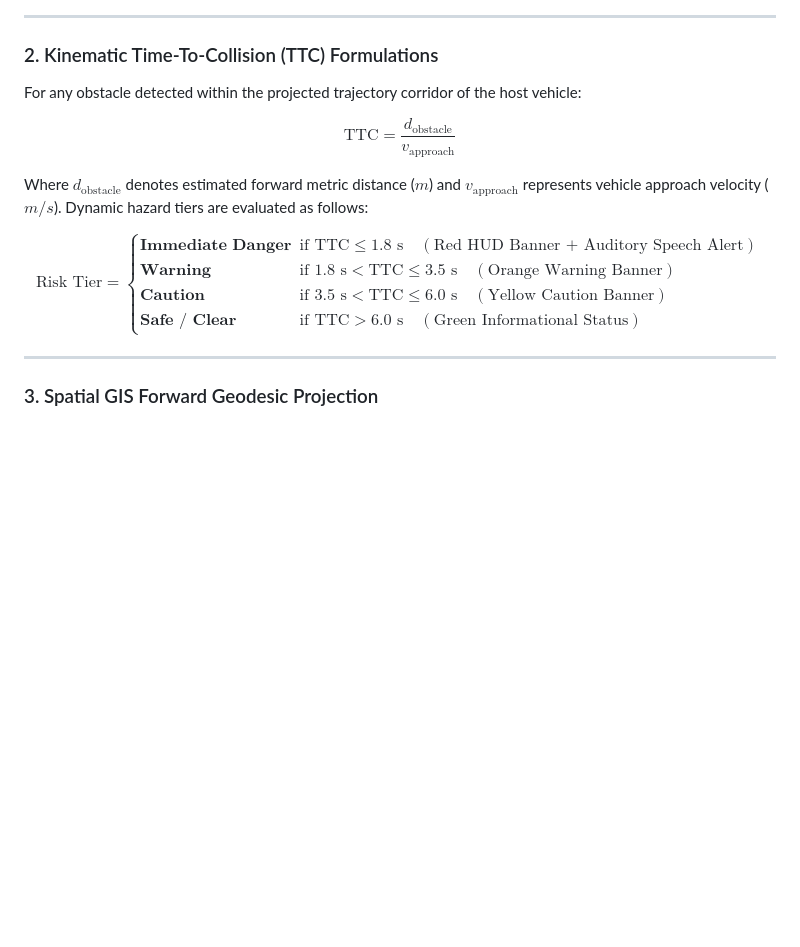
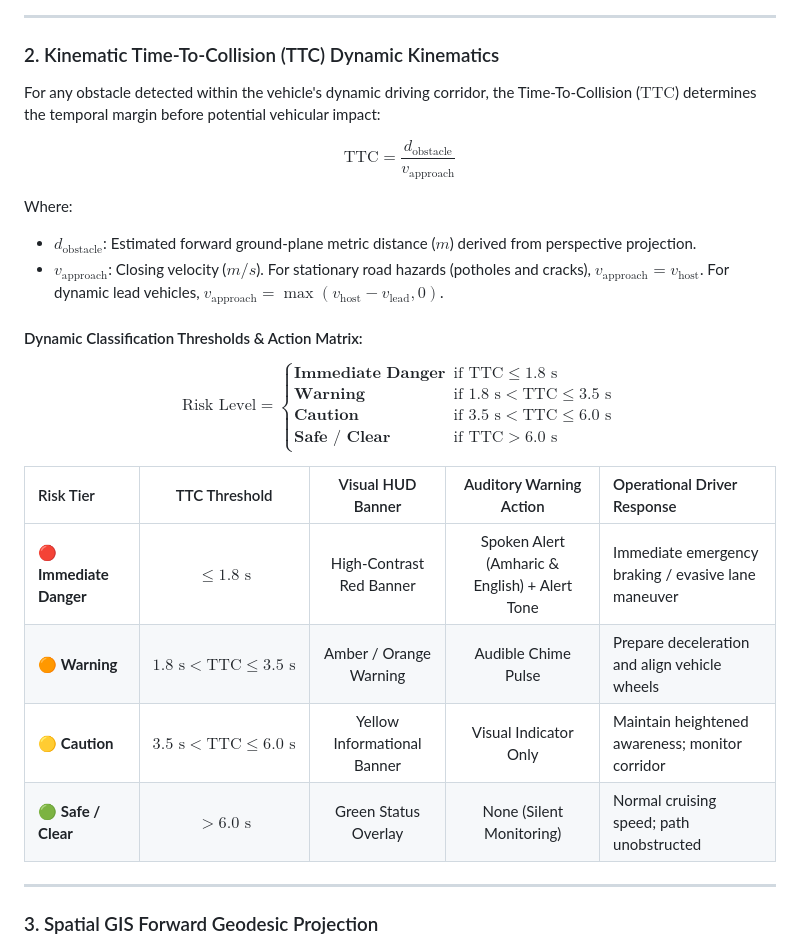
Before and after one commit to haile6/intelligent-road-monitoring-system, a Markdown page: README.md, the part around the change. Rendered like a GitHub page; blank space fills up the shorter version.

Commit message:
docs(kinematics): enhance TTC threshold formulations with structured decision matrix

```diff
--- a/README.md
+++ b/README.md
@@ -146,19 +146,31 @@ $$Z = \frac{H}{\tan\left(\theta + \arctan\left(\frac{y_{\text{contact}} - \frac{
 
 ---
 
-### 2. Kinematic Time-To-Collision (TTC) Formulations
-For any obstacle detected within the projected trajectory corridor of the host vehicle:
+### 2. Kinematic Time-To-Collision (TTC) Dynamic Kinematics
+
+For any obstacle detected within the vehicle's dynamic driving corridor, the Time-To-Collision ($\text{TTC}$) determines the temporal margin before potential vehicular impact:
 
 $$\text{TTC} = \frac{d_{\text{obstacle}}}{v_{\text{approach}}}$$
 
-Where $d_{\text{obstacle}}$ denotes estimated forward metric distance ($m$) and $v_{\text{approach}}$ represents vehicle approach velocity ($m/s$). Dynamic hazard tiers are evaluated as follows:
+Where:
+* $d_{\text{obstacle}}$: Estimated forward ground-plane metric distance ($m$) derived from perspective projection.
+* $v_{\text{approach}}$: Closing velocity ($m/s$). For stationary road hazards (potholes and cracks), $v_{\text{approach}} = v_{\text{host}}$. For dynamic lead vehicles, $v_{\text{approach}} = \max(v_{\text{host}} - v_{\text{lead}}, 0)$.
 
-$$\text{Risk Tier} = \begin{cases}
-\textbf{Immediate Danger} & \text{if } \text{TTC} \le 1.8\text{ s} \quad (\text{Red HUD Banner + Auditory Speech Alert}) \\
-\textbf{Warning} & \text{if } 1.8\text{ s} < \text{TTC} \le 3.5\text{ s} \quad (\text{Orange Warning Banner}) \\
-\textbf{Caution} & \text{if } 3.5\text{ s} < \text{TTC} \le 6.0\text{ s} \quad (\text{Yellow Caution Banner}) \\
-\textbf{Safe / Clear} & \text{if } \text{TTC} > 6.0\text{ s} \quad (\text{Green Informational Status})
+#### Dynamic Classification Thresholds & Action Matrix:
+
+$$\text{Risk Level} = \begin{cases}
+\textbf{Immediate Danger} & \text{if } \text{TTC} \le 1.8\text{ s} \\
+\textbf{Warning} & \text{if } 1.8\text{ s} < \text{TTC} \le 3.5\text{ s} \\
+\textbf{Caution} & \text{if } 3.5\text{ s} < \text{TTC} \le 6.0\text{ s} \\
+\textbf{Safe / Clear} & \text{if } \text{TTC} > 6.0\text{ s}
 \end{cases}$$
+
+| Risk Tier | TTC Threshold | Visual HUD Banner | Auditory Warning Action | Operational Driver Response |
+| :--- | :---: | :---: | :---: | :--- |
+| 🔴 **Immediate Danger** | $\le 1.8\text{ s}$ | High-Contrast Red Banner | Spoken Alert (Amharic & English) + Alert Tone | Immediate emergency braking / evasive lane maneuver |
+| 🟠 **Warning** | $1.8\text{ s} < \text{TTC} \le 3.5\text{ s}$ | Amber / Orange Warning | Audible Chime Pulse | Prepare deceleration and align vehicle wheels |
+| 🟡 **Caution** | $3.5\text{ s} < \text{TTC} \le 6.0\text{ s}$ | Yellow Informational Banner | Visual Indicator Only | Maintain heightened awareness; monitor corridor |
+| 🟢 **Safe / Clear** | $> 6.0\text{ s}$ | Green Status Overlay | None (Silent Monitoring) | Normal cruising speed; path unobstructed |
 
 ---
 
```
